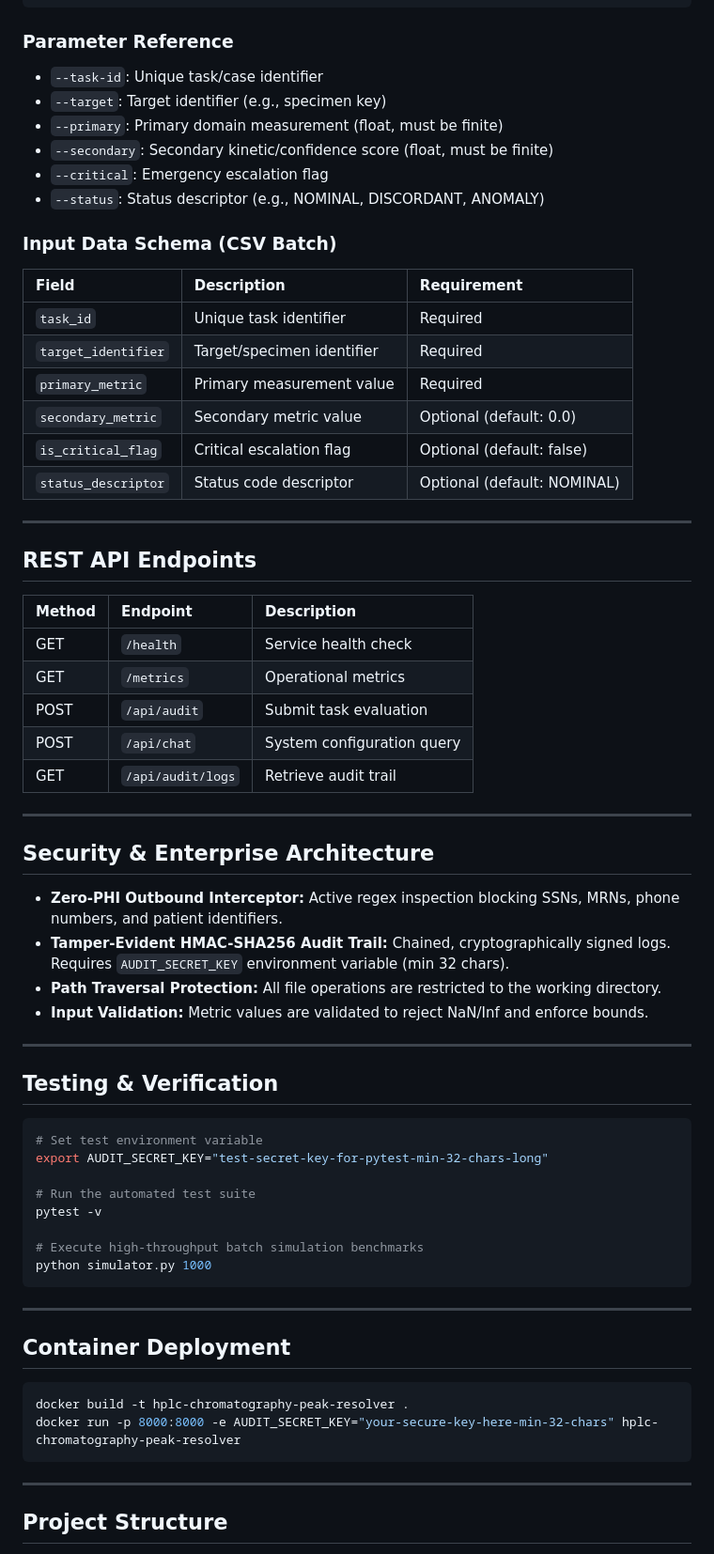
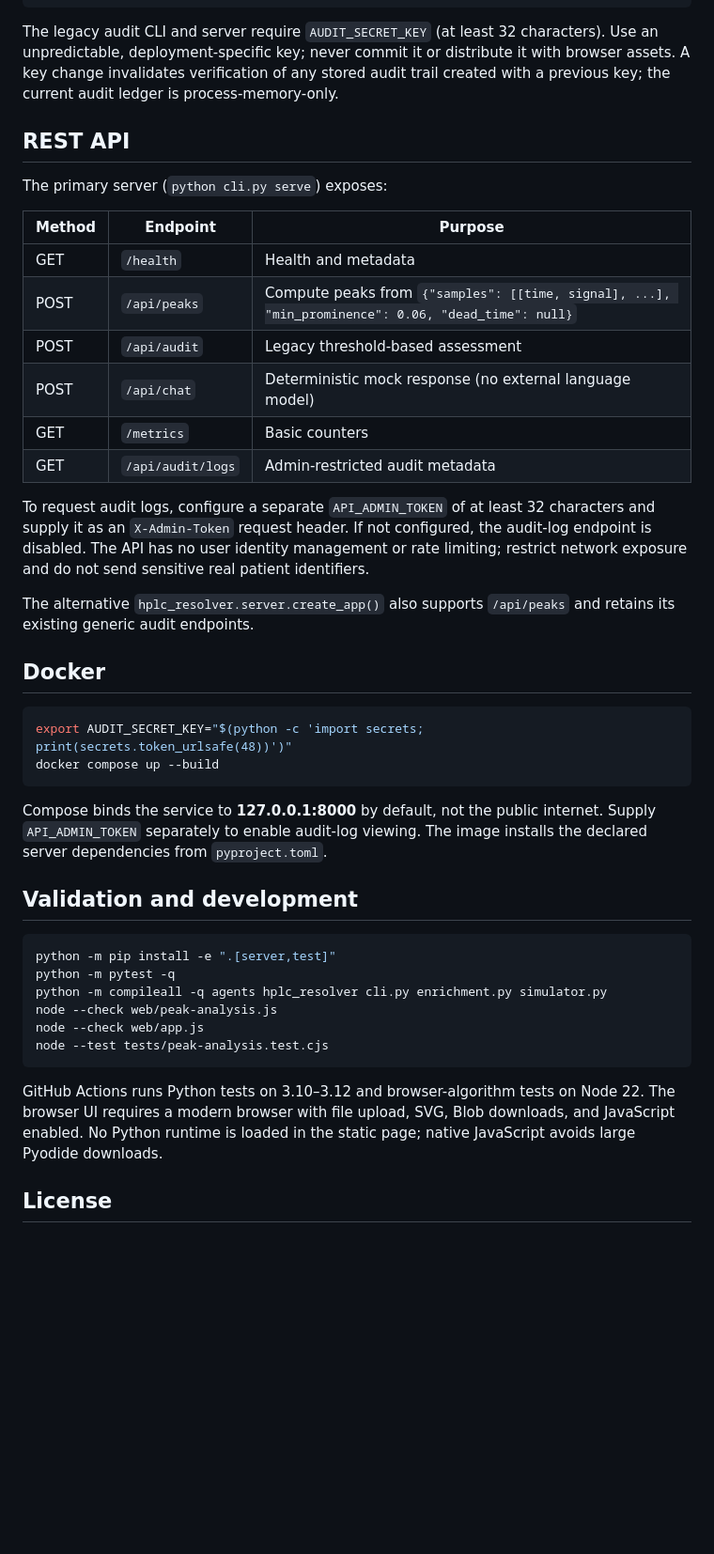
Before and after one commit to abusuraihsakhri/hplc-chromatography-peak-resolver, a Markdown page: README.md, the part around one of its changes. Shown at 94% size. Rendered like a GitHub page; blank space fills up the shorter version.

````diff
--- a/README.md
+++ b/README.md
@@ -80,71 +44,46 @@ python cli.py verify-audit
 python cli.py serve --host 127.0.0.1 --port 8000
 ```
 
-### Parameter Reference
-- `--task-id`: Unique task/case identifier
-- `--target`: Target identifier (e.g., specimen key)
-- `--primary`: Primary domain measurement (float, must be finite)
-- `--secondary`: Secondary kinetic/confidence score (float, must be finite)
-- `--critical`: Emergency escalation flag
-- `--status`: Status descriptor (e.g., NOMINAL, DISCORDANT, ANOMALY)
+The legacy audit CLI and server require `AUDIT_SECRET_KEY` (at least 32 characters). Use an unpredictable, deployment-specific key; never commit it or distribute it with browser assets. A key change invalidates verification of any stored audit trail created with a previous key; the current audit ledger is process-memory-only.
 
-### Input Data Schema (CSV Batch)
+## REST API
 
-| Field | Description | Requirement |
-|:------|:------------|:------------|
-| `task_id` | Unique task identifier | Required |
-| `target_identifier` | Target/specimen identifier | Required |
-| `primary_metric` | Primary measurement value | Required |
-| `secondary_metric` | Secondary metric value | Optional (default: 0.0) |
-| `is_critical_flag` | Critical escalation flag | Optional (default: false) |
-| `status_descriptor` | Status code descriptor | Optional (default: NOMINAL) |
+The primary server (`python cli.py serve`) exposes:
 
----
+| Method | Endpoint | Purpose |
+| --- | --- | --- |
+| GET | `/health` | Health and metadata |
+| POST | `/api/peaks` | Compute peaks from `{"samples": [[time, signal], ...], "min_prominence": 0.06, "dead_time": null}` |
+| POST | `/api/audit` | Legacy threshold-based assessment |
+| POST | `/api/chat` | Deterministic mock response (no external language model) |
+| GET | `/metrics` | Basic counters |
+| GET | `/api/audit/logs` | Admin-restricted audit metadata |
 
-## REST API Endpoints
+To request audit logs, configure a separate `API_ADMIN_TOKEN` of at least 32 characters and supply it as an `X-Admin-Token` request header. If not configured, the audit-log endpoint is disabled. The API has no user identity management or rate limiting; restrict network exposure and do not send sensitive real patient identifiers.
 
-| Method | Endpoint | Description |
-|:-------|:---------|:------------|
-| GET | `/health` | Service health check |
-| GET | `/metrics` | Operational metrics |
-| POST | `/api/audit` | Submit task evaluation |
-| POST | `/api/chat` | System configuration query |
-| GET | `/api/audit/logs` | Retrieve audit trail |
+The alternative `hplc_resolver.server.create_app()` also supports `/api/peaks` and retains its existing generic audit endpoints.
 
----
-
-## Security & Enterprise Architecture
-
-* **Zero-PHI Outbound Interceptor:** Active regex inspection blocking SSNs, MRNs, phone numbers, and patient identifiers.
-* **Tamper-Evident HMAC-SHA256 Audit Trail:** Chained, cryptographically signed logs. Requires `AUDIT_SECRET_KEY` environment variable (min 32 chars).
-* **Path Traversal Protection:** All file operations are restricted to the working directory.
-* **Input Validation:** Metric values are validated to reject NaN/Inf and enforce bounds.
-
----
-
-## Testing & Verification
+## Docker
 
 ```bash
-# Set test environment variable
-export AUDIT_SECRET_KEY="test-secret-key-for-pytest-min-32-chars-long"
-
-# Run the automated test suite
-pytest -v
-
-# Execute high-throughput batch simulation benchmarks
-python simulator.py 1000
+export AUDIT_SECRET_KEY="$(python -c 'import secrets; print(secrets.token_urlsafe(48))')"
+docker compose up --build
 ```
 
----
+Compose binds the service to **127.0.0.1:8000** by default, not the public internet. Supply `API_ADMIN_TOKEN` separately to enable audit-log viewing. The image installs the declared server dependencies from `pyproject.toml`.
 
-## Container Deployment
+## Validation and development
 
 ```bash
-docker build -t hplc-chromatography-peak-resolver .
-docker run -p 8000:8000 -e AUDIT_SECRET_KEY="your-secure-key-here-min-32-chars" hplc-chromatography-peak-resolver
+python -m pip install -e ".[server,test]"
+python -m pytest -q
+python -m compileall -q agents hplc_resolver cli.py enrichment.py simulator.py
+node --check web/peak-analysis.js
+node --check web/app.js
+node --test tests/peak-analysis.test.cjs
 ```
 
----
+GitHub Actions runs Python tests on 3.10–3.12 and browser-algorithm tests on Node 22. The browser UI requires a modern browser with file upload, SVG, Blob downloads, and JavaScript enabled. No Python runtime is loaded in the static page; native JavaScript avoids large Pyodide downloads.
 
-## Project Structure
+## License
 
````
Also changed, not shown: other parts of README.md (+23 -85 lines).
